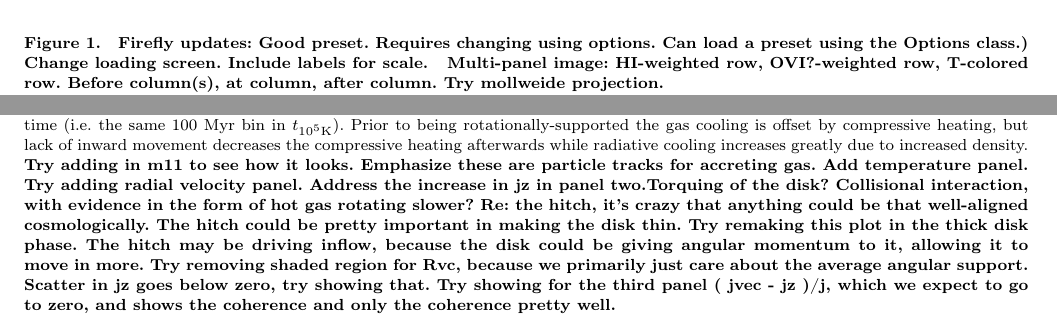
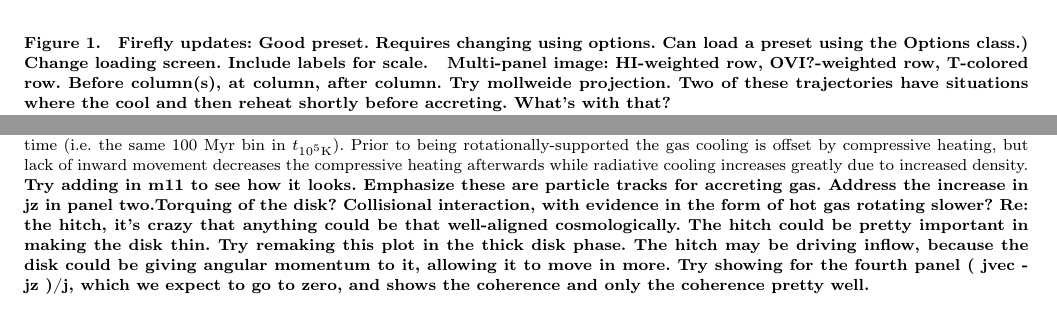
Before and after one commit to zhafen/Hot-Accretion-in-FIRE, a LaTeX paper (main.tex): two parts of pages 2 and 5 of 12, joined at a grey line, cut so that both start at the same text. Compiled offline with pdfLaTeX; a LaTeX package or settings file that is missing is left out.

Commit message:
Updates from Overleaf

```diff
--- a/main.tex
+++ b/main.tex
@@ -119,6 +119,7 @@ Include labels for scale.
     T-colored row.
     Before column(s), at column, after column.
     Try mollweide projection.
+    Two of these trajectories have situations where the cool and then reheat shortly before accreting. What's with that?
     }
     }
     \label{f: overview}
@@ -209,14 +210,10 @@ Prior to being rotationally-supported the gas cooling is offset by compressive h
 \textbf{
 Try adding in m11 to see how it looks.
 Emphasize these are particle tracks for accreting gas.
-Add temperature panel.
-Try adding radial velocity panel.
 Address the increase in jz in panel two.Torquing of the disk? Collisional interaction, with evidence in the form of hot gas rotating slower?
 Re: the hitch, it's crazy that anything could be that well-aligned cosmologically. The hitch could be pretty important in making the disk thin. Try remaking this plot in the thick disk phase.
 The hitch may be driving inflow, because the disk could be giving angular momentum to it, allowing it to move in more.
-Try removing shaded region for Rvc, because we primarily just care about the average angular support.
-Scatter in jz goes below zero, try showing that.
-Try showing for the third panel ( jvec - jz )/j, which we expect to go to zero, and shows the coherence and only the coherence pretty well.
+Try showing for the fourth panel ( jvec - jz )/j, which we expect to go to zero, and shows the coherence and only the coherence pretty well.
 }
 }
 \label{f: before and after}
```
